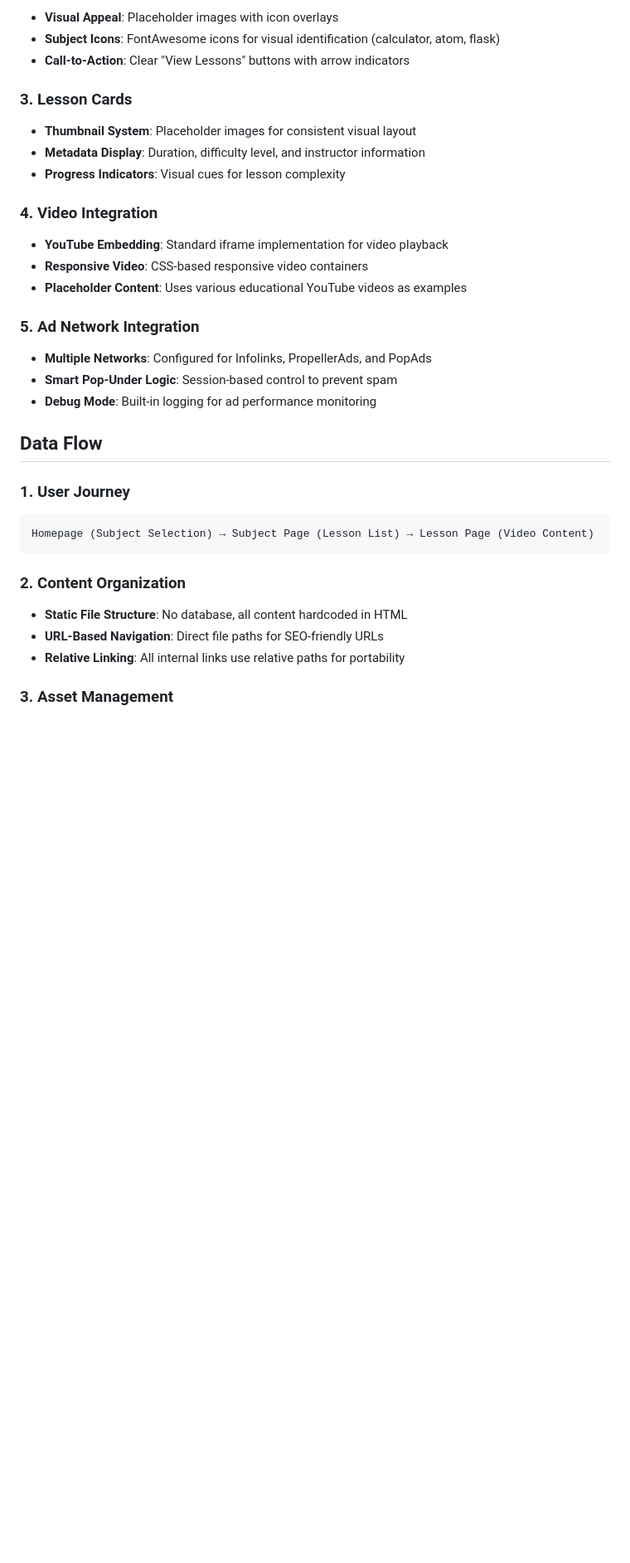
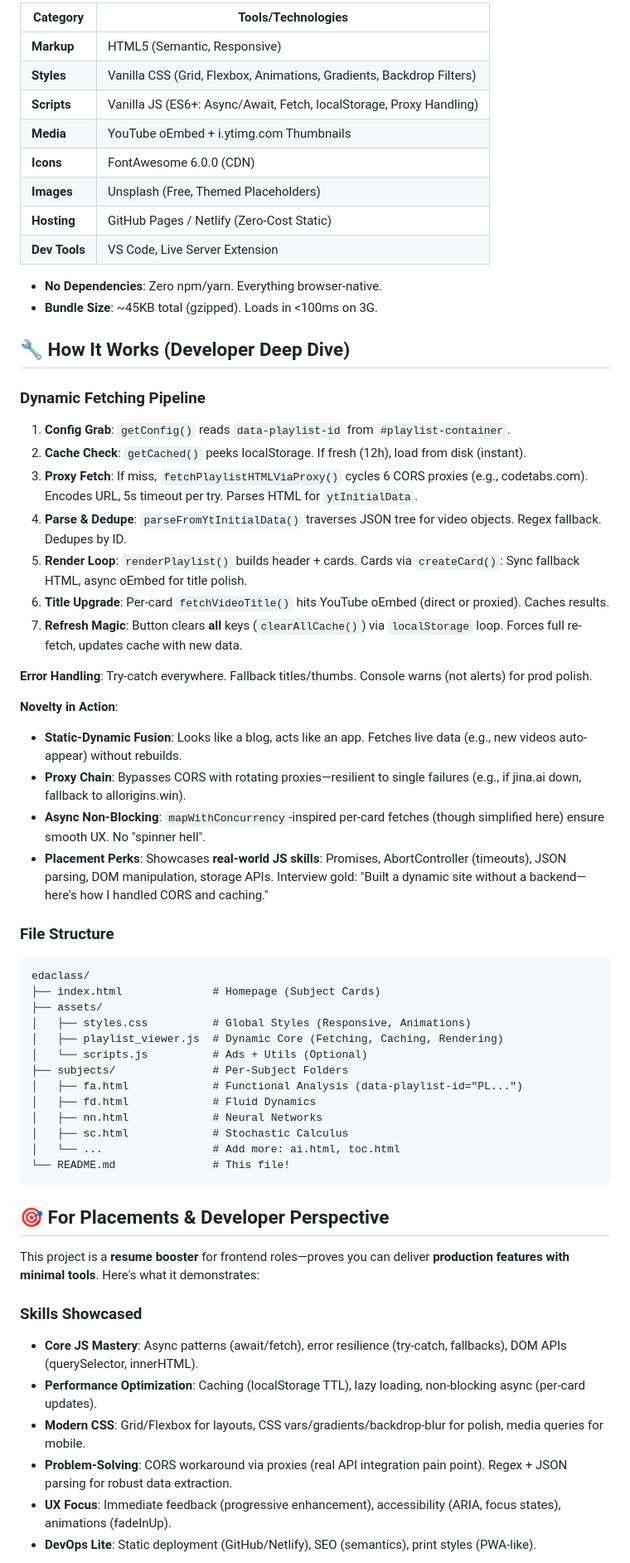
Before and after one commit to ganapathi1578/Replay, a Markdown page: readme.md, the part around one of its changes. Shown at 83% size. Rendered like a GitHub page; blank space fills up the shorter version.

````diff
--- a/readme.md
+++ b/readme.md
@@ -37,39 +51,63 @@ Preferred communication style: Simple, everyday language.
 
-* **Visual Appeal**: Placeholder images with icon overlays
-* **Subject Icons**: FontAwesome icons for visual identification (calculator, atom, flask)
-* **Call-to-Action**: Clear "View Lessons" buttons with arrow indicators
+| Category | Tools/Technologies |
+|----------|--------------------|
+| **Markup** | HTML5 (Semantic, Responsive) |
+| **Styles** | Vanilla CSS (Grid, Flexbox, Animations, Gradients, Backdrop Filters) |
+| **Scripts** | Vanilla JS (ES6+: Async/Await, Fetch, localStorage, Proxy Handling) |
+| **Media** | YouTube oEmbed + i.ytimg.com Thumbnails |
+| **Icons** | FontAwesome 6.0.0 (CDN) |
+| **Images** | Unsplash (Free, Themed Placeholders) |
+| **Hosting** | GitHub Pages / Netlify (Zero-Cost Static) |
+| **Dev Tools** | VS Code, Live Server Extension |
 
-### 3. Lesson Cards
+- **No Dependencies**: Zero npm/yarn. Everything browser-native.
+- **Bundle Size**: ~45KB total (gzipped). Loads in <100ms on 3G.
 
-* **Thumbnail System**: Placeholder images for consistent visual layout
-* **Metadata Display**: Duration, difficulty level, and instructor information
-* **Progress Indicators**: Visual cues for lesson complexity
+## 🔧 How It Works (Developer Deep Dive)
 
-### 4. Video Integration
+### Dynamic Fetching Pipeline
+1. **Config Grab**: `getConfig()` reads `data-playlist-id` from `#playlist-container`.
+2. **Cache Check**: `getCached()` peeks localStorage. If fresh (12h), load from disk (instant).
+3. **Proxy Fetch**: If miss, `fetchPlaylistHTMLViaProxy()` cycles 6 CORS proxies (e.g., codetabs.com). Encodes URL, 5s timeout per try. Parses HTML for `ytInitialData`.
+4. **Parse & Dedupe**: `parseFromYtInitialData()` traverses JSON tree for video objects. Regex fallback. Dedupes by ID.
+5. **Render Loop**: `renderPlaylist()` builds header + cards. Cards via `createCard()`: Sync fallback HTML, async oEmbed for title polish.
+6. **Title Upgrade**: Per-card `fetchVideoTitle()` hits YouTube oEmbed (direct or proxied). Caches results.
+7. **Refresh Magic**: Button clears **all** keys (`clearAllCache()`) via `localStorage` loop. Forces full re-fetch, updates cache with new data.
 
-* **YouTube Embedding**: Standard iframe implementation for video playback
-* **Responsive Video**: CSS-based responsive video containers
-* **Placeholder Content**: Uses various educational YouTube videos as examples
+**Error Handling**: Try-catch everywhere. Fallback titles/thumbs. Console warns (not alerts) for prod polish.
 
-### 5. Ad Network Integration
+**Novelty in Action**:
+- **Static-Dynamic Fusion**: Looks like a blog, acts like an app. Fetches live data (e.g., new videos auto-appear) without rebuilds.
+- **Proxy Chain**: Bypasses CORS with rotating proxies—resilient to single failures (e.g., if jina.ai down, fallback to allorigins.win).
+- **Async Non-Blocking**: `mapWithConcurrency`-inspired per-card fetches (though simplified here) ensure smooth UX. No "spinner hell".
+- **Placement Perks**: Showcases **real-world JS skills**: Promises, AbortController (timeouts), JSON parsing, DOM manipulation, storage APIs. Interview gold: "Built a dynamic site without a backend—here's how I handled CORS and caching."
 
-* **Multiple Networks**: Configured for Infolinks, PropellerAds, and PopAds
-* **Smart Pop-Under Logic**: Session-based control to prevent spam
-* **Debug Mode**: Built-in logging for ad performance monitoring
-
-## Data Flow
-
-### 1. User Journey
-
+### File Structure
 ```
-Homepage (Subject Selection) → Subject Page (Lesson List) → Lesson Page (Video Content)
+edaclass/
+├── index.html              # Homepage (Subject Cards)
+├── assets/
+│   ├── styles.css          # Global Styles (Responsive, Animations)
+│   ├── playlist_viewer.js  # Dynamic Core (Fetching, Caching, Rendering)
+│   └── scripts.js          # Ads + Utils (Optional)
+├── subjects/               # Per-Subject Folders
+│   ├── fa.html             # Functional Analysis (data-playlist-id="PL...")
+│   ├── fd.html             # Fluid Dynamics
+│   ├── nn.html             # Neural Networks
+│   ├── sc.html             # Stochastic Calculus
+│   └── ...                 # Add more: ai.html, toc.html
+└── README.md               # This file!
 ```
 
-### 2. Content Organization
+## 🎯 For Placements & Developer Perspective
 
-* **Static File Structure**: No database, all content hardcoded in HTML
-* **URL-Based Navigation**: Direct file paths for SEO-friendly URLs
-* **Relative Linking**: All internal links use relative paths for portability
+This project is a **resume booster** for frontend roles—proves you can deliver **production features with minimal tools**. Here's what it demonstrates:
 
-### 3. Asset Management
+### Skills Showcased
+- **Core JS Mastery**: Async patterns (await/fetch), error resilience (try-catch, fallbacks), DOM APIs (querySelector, innerHTML).
+- **Performance Optimization**: Caching (localStorage TTL), lazy loading, non-blocking async (per-card updates).
+- **Modern CSS**: Grid/Flexbox for layouts, CSS vars/gradients/backdrop-blur for polish, media queries for mobile.
+- **Problem-Solving**: CORS workaround via proxies (real API integration pain point). Regex + JSON parsing for robust data extraction.
+- **UX Focus**: Immediate feedback (progressive enhancement), accessibility (ARIA, focus states), animations (fadeInUp).
+- **DevOps Lite**: Static deployment (GitHub/Netlify), SEO (semantics), print styles (PWA-like).
 
````
Also changed, not shown: other parts of readme.md (+62 -63 lines).
